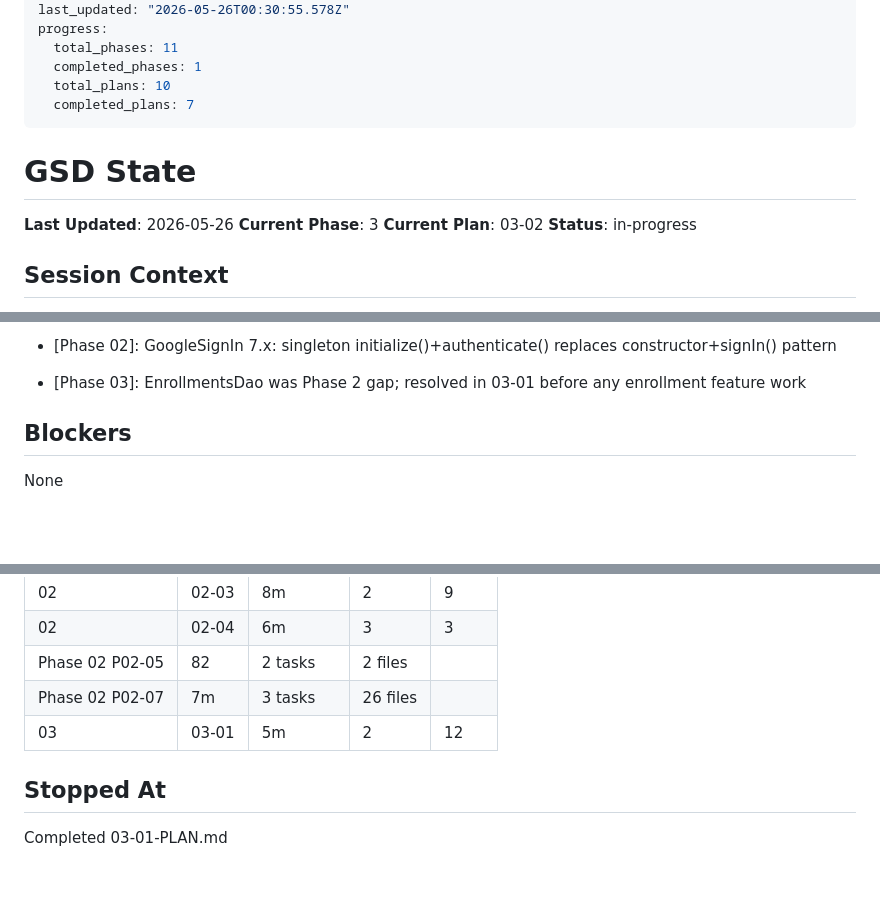
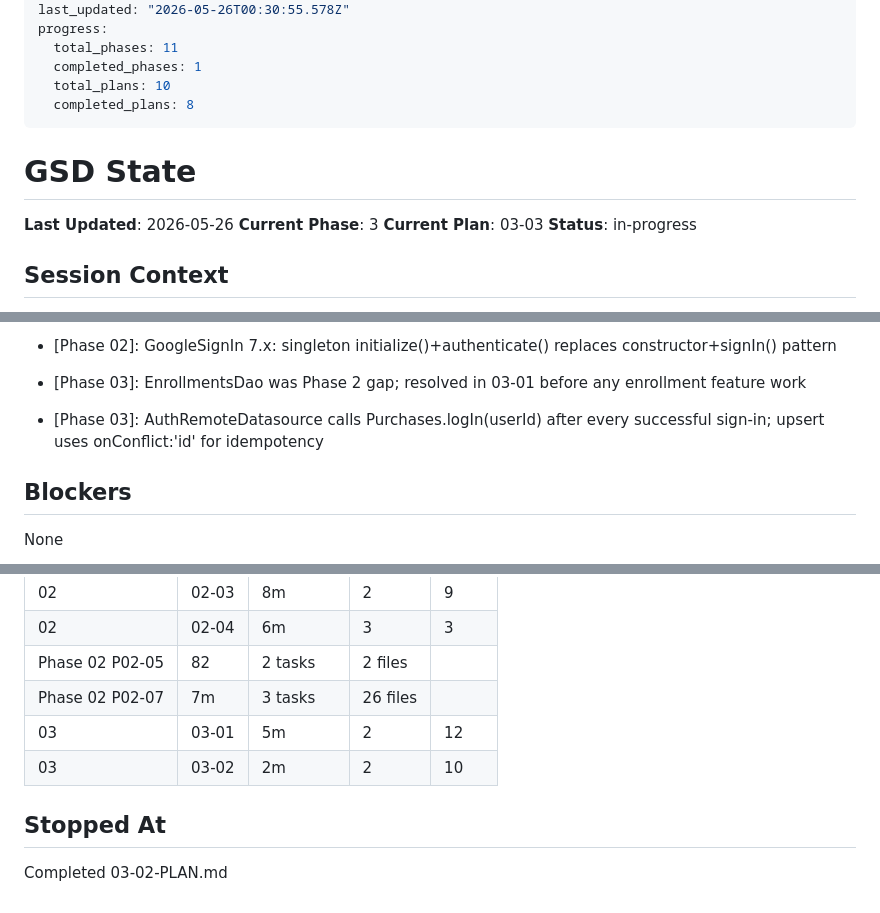
Before and after one commit to ogdevlabs/MWF, a Markdown page: .planning/STATE.md, 3 parts joined by grey strips. GitHub-like rendering; blank space fills up the shorter version.

Commit message:
docs(03-02): complete auth domain models and data layer plan
- SUMMARY.md for Phase 3 Plan 02
- STATE.md: advance to 03-03, record 03-02 metrics

```diff
--- a/.planning/STATE.md
+++ b/.planning/STATE.md
@@ -8,14 +8,14 @@ progress:
   total_phases: 11
   completed_phases: 1
   total_plans: 10
-  completed_plans: 7
+  completed_plans: 8
 ---
 
 # GSD State
 
 **Last Updated**: 2026-05-26
 **Current Phase**: 3
-**Current Plan**: 03-02
+**Current Plan**: 03-03
 **Status**: in-progress
 
 ## Session Context
@@ -45,6 +45,7 @@ Phase 2 foundation in progress. Plans 02-01 and 02-02 complete.
 - [Phase 02]: connectivityProvider is the riverpod 4.x generated name for ConnectivityNotifier (Notifier suffix dropped)
 - [Phase 02]: GoogleSignIn 7.x: singleton initialize()+authenticate() replaces constructor+signIn() pattern
 - [Phase 03]: EnrollmentsDao was Phase 2 gap; resolved in 03-01 before any enrollment feature work
+- [Phase 03]: AuthRemoteDatasource calls Purchases.logIn(userId) after every successful sign-in; upsert uses onConflict:'id' for idempotency
 
 ## Blockers
 
@@ -71,7 +72,8 @@ None
 | Phase 02 P02-05 | 82 | 2 tasks | 2 files |
 | Phase 02 P02-07 | 7m | 3 tasks | 26 files |
 | 03 | 03-01 | 5m | 2 | 12 |
+| 03 | 03-02 | 2m | 2 | 10 |
 
 ## Stopped At
 
-Completed 03-01-PLAN.md
+Completed 03-02-PLAN.md
```
Also changed, not shown: 1 other file.
